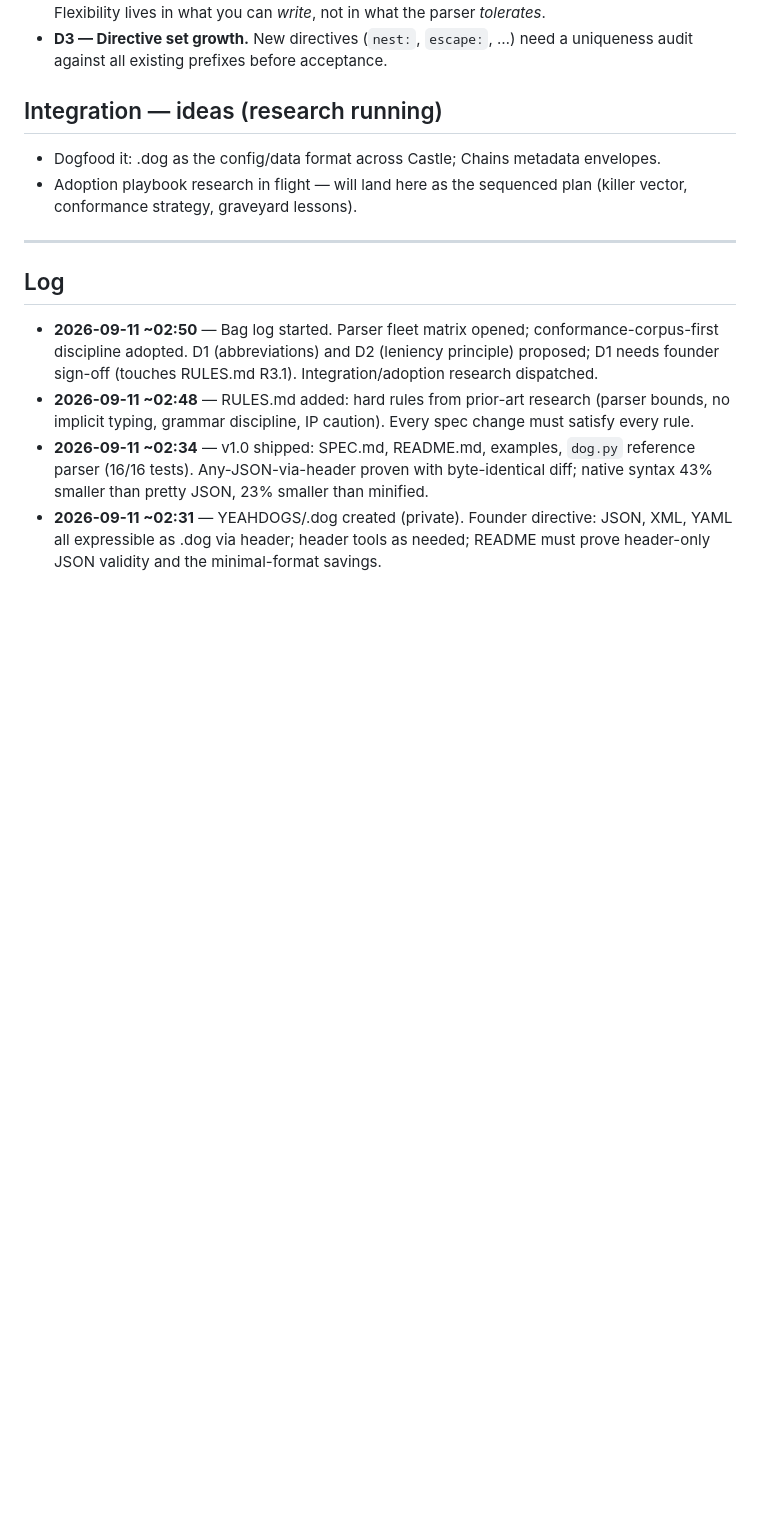
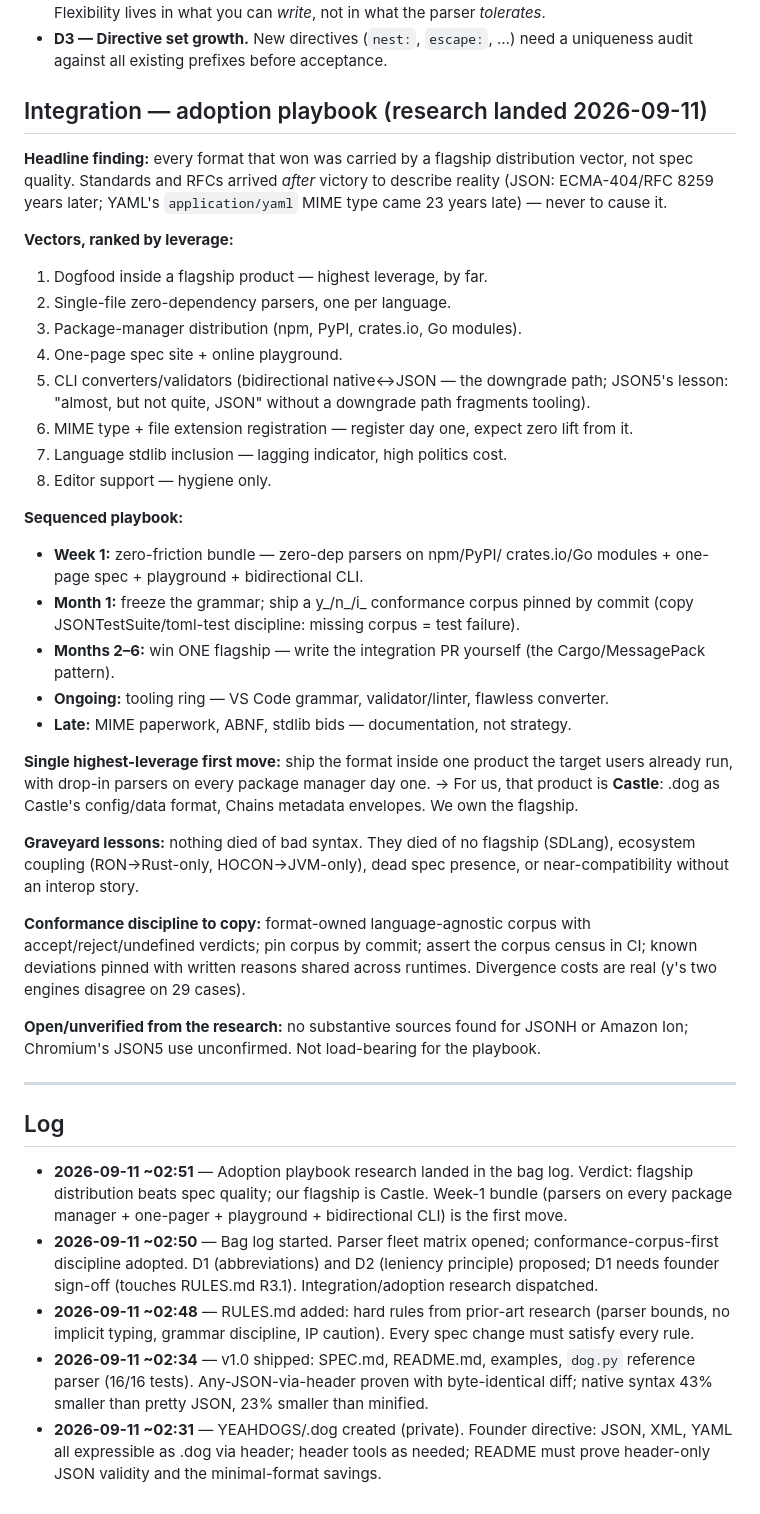
Before and after one commit to YEAHDOGS/.dog, a Markdown page: BAGLOG.md, the part around the change. GitHub-like rendering; blank space fills up the shorter version.

Commit message:
bag log: adoption playbook from integration research (flagship-first, sequenced)

```diff
--- a/BAGLOG.md
+++ b/BAGLOG.md
@@ -48,17 +48,65 @@ founder reorders.
 - **D3 — Directive set growth.** New directives (`nest:`, `escape:`, …)
   need a uniqueness audit against all existing prefixes before acceptance.
 
-## Integration — ideas (research running)
+## Integration — adoption playbook (research landed 2026-09-11)
 
-- Dogfood it: .dog as the config/data format across Castle; Chains
-  metadata envelopes.
-- Adoption playbook research in flight — will land here as the sequenced
-  plan (killer vector, conformance strategy, graveyard lessons).
+**Headline finding:** every format that won was carried by a flagship
+distribution vector, not spec quality. Standards and RFCs arrived *after*
+victory to describe reality (JSON: ECMA-404/RFC 8259 years later; YAML's
+`application/yaml` MIME type came 23 years late) — never to cause it.
+
+**Vectors, ranked by leverage:**
+1. Dogfood inside a flagship product — highest leverage, by far.
+2. Single-file zero-dependency parsers, one per language.
+3. Package-manager distribution (npm, PyPI, crates.io, Go modules).
+4. One-page spec site + online playground.
+5. CLI converters/validators (bidirectional native↔JSON — the downgrade
+   path; JSON5's lesson: "almost, but not quite, JSON" without a downgrade
+   path fragments tooling).
+6. MIME type + file extension registration — register day one, expect zero
+   lift from it.
+7. Language stdlib inclusion — lagging indicator, high politics cost.
+8. Editor support — hygiene only.
+
+**Sequenced playbook:**
+- **Week 1:** zero-friction bundle — zero-dep parsers on npm/PyPI/
+  crates.io/Go modules + one-page spec + playground + bidirectional CLI.
+- **Month 1:** freeze the grammar; ship a y_/n_/i_ conformance corpus
+  pinned by commit (copy JSONTestSuite/toml-test discipline: missing
+  corpus = test failure).
+- **Months 2–6:** win ONE flagship — write the integration PR yourself
+  (the Cargo/MessagePack pattern).
+- **Ongoing:** tooling ring — VS Code grammar, validator/linter,
+  flawless converter.
+- **Late:** MIME paperwork, ABNF, stdlib bids — documentation, not strategy.
+
+**Single highest-leverage first move:** ship the format inside one product
+the target users already run, with drop-in parsers on every package manager
+day one. → For us, that product is **Castle**: .dog as Castle's config/data
+format, Chains metadata envelopes. We own the flagship.
+
+**Graveyard lessons:** nothing died of bad syntax. They died of no flagship
+(SDLang), ecosystem coupling (RON→Rust-only, HOCON→JVM-only), dead spec
+presence, or near-compatibility without an interop story.
+
+**Conformance discipline to copy:** format-owned language-agnostic corpus
+with accept/reject/undefined verdicts; pin corpus by commit; assert the
+corpus census in CI; known deviations pinned with written reasons shared
+across runtimes. Divergence costs are real (y's two engines disagree on
+29 cases).
+
+**Open/unverified from the research:** no substantive sources found for
+JSONH or Amazon Ion; Chromium's JSON5 use unconfirmed. Not load-bearing
+for the playbook.
 
 ---
 
 ## Log
 
+- **2026-09-11 ~02:51** — Adoption playbook research landed in the bag
+  log. Verdict: flagship distribution beats spec quality; our flagship is
+  Castle. Week-1 bundle (parsers on every package manager + one-pager +
+  playground + bidirectional CLI) is the first move.
 - **2026-09-11 ~02:50** — Bag log started. Parser fleet matrix opened;
   conformance-corpus-first discipline adopted. D1 (abbreviations) and D2
   (leniency principle) proposed; D1 needs founder sign-off (touches
```
